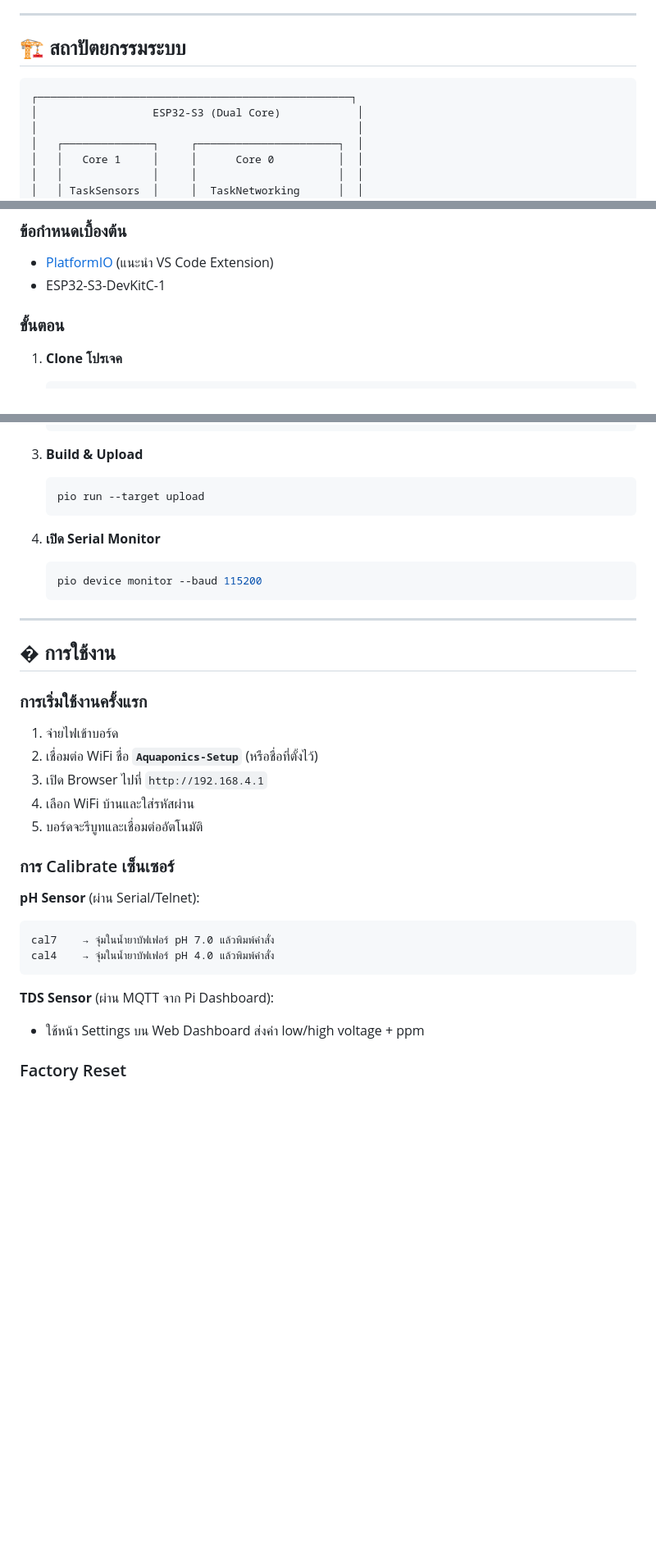
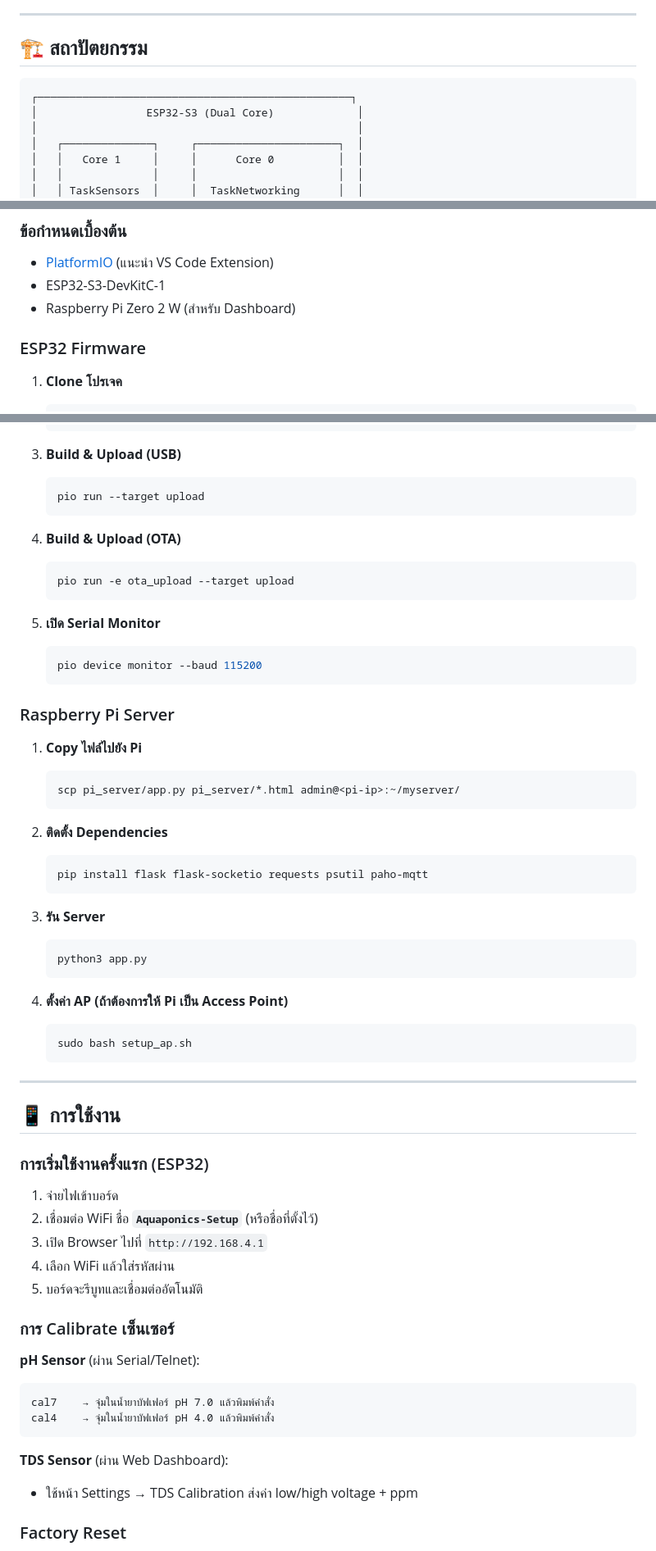
Before and after one commit to Chanakun22/AquaponicPJ, a Markdown page: README.md, 3 parts joined by grey strips. Shown at 82% size. GitHub-like rendering; blank space fills up the shorter version.

Commit message:
docs: update README content.

````diff
--- a/README.md
+++ b/README.md
@@ -57,11 +73,11 @@
 
 ---
 
-## 🏗️ สถาปัตยกรรมระบบ
+## 🏗️ สถาปัตยกรรม
 
 ```
 ┌─────────────────────────────────────────────────┐
-│                  ESP32-S3 (Dual Core)            │
+│                 ESP32-S3 (Dual Core)             │
 │                                                  │
 │   ┌──────────────┐     ┌──────────────────────┐  │
 │   │   Core 1     │     │      Core 0          │  │
@@ -123,8 +146,9 @@
 
 - [PlatformIO](https://platformio.org/) (แนะนำ VS Code Extension)
 - ESP32-S3-DevKitC-1
+- Raspberry Pi Zero 2 W (สำหรับ Dashboard)
 
-### ขั้นตอน
+### ESP32 Firmware
 
 1. **Clone โปรเจค**
 
@@ -146,27 +170,58 @@
    TELNET_PASSWORD = your_telnet_pass
    ```
 
-3. **Build & Upload**
+3. **Build & Upload (USB)**
 
    ```bash
    pio run --target upload
    ```
 
-4. **เปิด Serial Monitor**
+4. **Build & Upload (OTA)**
+
+   ```bash
+   pio run -e ota_upload --target upload
+   ```
+
+5. **เปิด Serial Monitor**
    ```bash
    pio device monitor --baud 115200
    ```
 
+### Raspberry Pi Server
+
+1. **Copy ไฟล์ไปยัง Pi**
+
+   ```bash
+   scp pi_server/app.py pi_server/*.html admin@<pi-ip>:~/myserver/
+   ```
+
+2. **ติดตั้ง Dependencies**
+
+   ```bash
+   pip install flask flask-socketio requests psutil paho-mqtt
+   ```
+
+3. **รัน Server**
+
+   ```bash
+   python3 app.py
+   ```
+
+4. **ตั้งค่า AP (ถ้าต้องการให้ Pi เป็น Access Point)**
+   ```bash
+   sudo bash setup_ap.sh
+   ```
+
 ---
 
-## � การใช้งาน
+## 📱 การใช้งาน
 
-### การเริ่มใช้งานครั้งแรก
+### การเริ่มใช้งานครั้งแรก (ESP32)
 
 1. จ่ายไฟเข้าบอร์ด
 2. เชื่อมต่อ WiFi ชื่อ **`Aquaponics-Setup`** (หรือชื่อที่ตั้งไว้)
 3. เปิด Browser ไปที่ `http://192.168.4.1`
-4. เลือก WiFi บ้านและใส่รหัสผ่าน
+4. เลือก WiFi แล้วใส่รหัสผ่าน
 5. บอร์ดจะรีบูทและเชื่อมต่ออัตโนมัติ
 
 ### การ Calibrate เซ็นเซอร์
@@ -178,9 +233,9 @@ cal7    → จุ่มในน้ำยาบัฟเฟอร์ pH 7.0 แ
 cal4    → จุ่มในน้ำยาบัฟเฟอร์ pH 4.0 แล้วพิมพ์คำสั่ง
 ```
 
-**TDS Sensor** (ผ่าน MQTT จาก Pi Dashboard):
+**TDS Sensor** (ผ่าน Web Dashboard):
 
-- ใช้หน้า Settings บน Web Dashboard ส่งค่า low/high voltage + ppm
+- ใช้หน้า Settings → TDS Calibration ส่งค่า low/high voltage + ppm
 
 ### Factory Reset
 
````
Also changed, not shown: other parts of README.md (+167 -101 lines).
